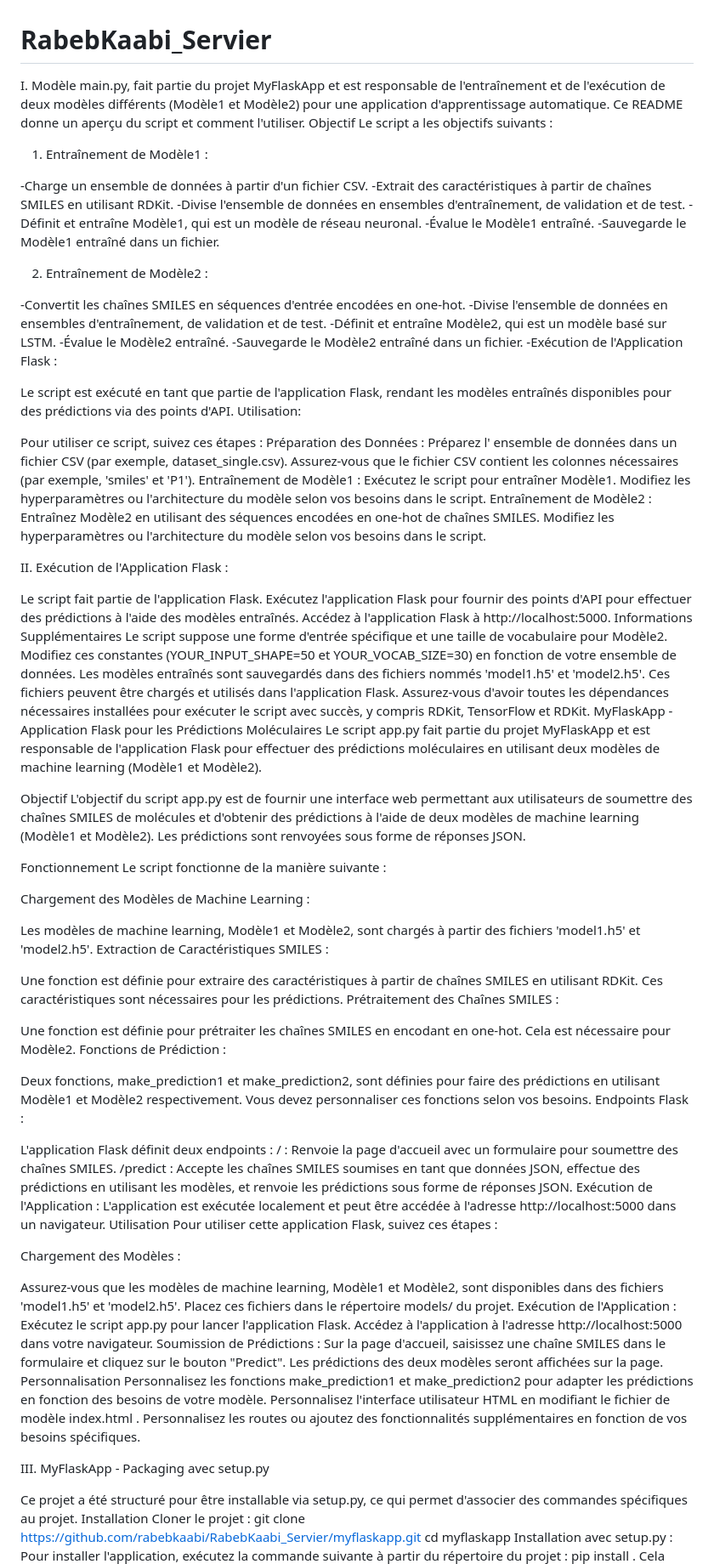
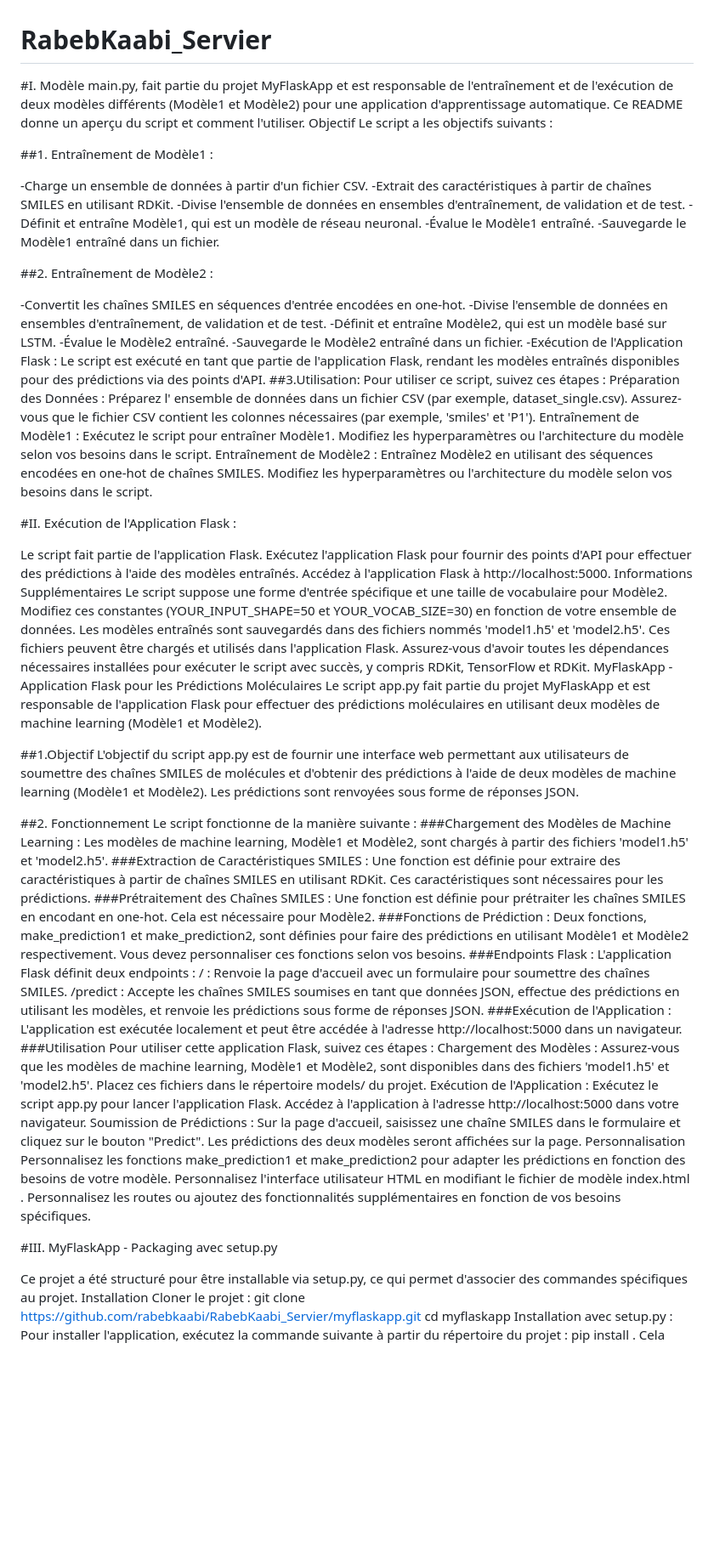
Before and after one commit to rabebkaabi/RabebKaabi_Servier, a Markdown page: README.md, the part around the change printed below. Shown: that part at 85% size. Rendered like a GitHub page; blank space fills up the shorter version.

```diff
--- a/README.md
+++ b/README.md
@@ -1,11 +1,11 @@
 # RabebKaabi_Servier
 
-I. Modèle
+#I. Modèle
 main.py, fait partie du projet MyFlaskApp et est responsable de l'entraînement et de l'exécution de deux modèles différents (Modèle1 et Modèle2) pour une application d'apprentissage automatique. Ce README donne un aperçu du script et comment l'utiliser.
 Objectif
 Le script a les objectifs suivants :
 
-1. Entraînement de Modèle1 :
+##1. Entraînement de Modèle1 :
 
 -Charge un ensemble de données à partir d'un fichier CSV.
 -Extrait des caractéristiques à partir de chaînes SMILES en utilisant RDKit.
@@ -14,7 +14,7 @@ Le script a les objectifs suivants :
 -Évalue le Modèle1 entraîné.
 -Sauvegarde le Modèle1 entraîné dans un fichier.
 
-2. Entraînement de Modèle2 :
+##2. Entraînement de Modèle2 :
 
 -Convertit les chaînes SMILES en séquences d'entrée encodées en one-hot.
 -Divise l'ensemble de données en ensembles d'entraînement, de validation et de test.
@@ -22,10 +22,8 @@ Le script a les objectifs suivants :
 -Évalue le Modèle2 entraîné.
 -Sauvegarde le Modèle2 entraîné dans un fichier.
 -Exécution de l'Application Flask :
-
 Le script est exécuté en tant que partie de l'application Flask, rendant les modèles entraînés disponibles pour des prédictions via des points d'API.
-Utilisation:
-
+##3.Utilisation:
 Pour utiliser ce script, suivez ces étapes :
 Préparation des Données :
 Préparez l' ensemble de données dans un fichier CSV (par exemple, dataset_single.csv).
@@ -37,7 +35,7 @@ Entraînement de Modèle2 :
 Entraînez Modèle2 en utilisant des séquences encodées en one-hot de chaînes SMILES.
 Modifiez les hyperparamètres ou l'architecture du modèle selon vos besoins dans le script.
 
-II. Exécution de l'Application Flask :
+#II. Exécution de l'Application Flask :
 
 Le script fait partie de l'application Flask. Exécutez l'application Flask pour fournir des points d'API pour effectuer des prédictions à l'aide des modèles entraînés.
 Accédez à l'application Flask à http://localhost:5000.
@@ -48,36 +46,28 @@ Assurez-vous d'avoir toutes les dépendances nécessaires installées pour exéc
 MyFlaskApp - Application Flask pour les Prédictions Moléculaires
 Le script app.py fait partie du projet MyFlaskApp et est responsable de l'application Flask pour effectuer des prédictions moléculaires en utilisant deux modèles de machine learning (Modèle1 et Modèle2).
 
-Objectif
+##1.Objectif
 L'objectif du script app.py est de fournir une interface web permettant aux utilisateurs de soumettre des chaînes SMILES de molécules et d'obtenir des prédictions à l'aide de deux modèles de machine learning (Modèle1 et Modèle2). Les prédictions sont renvoyées sous forme de réponses JSON.
 
-Fonctionnement
+##2. Fonctionnement
 Le script fonctionne de la manière suivante :
-
-Chargement des Modèles de Machine Learning :
-
+###Chargement des Modèles de Machine Learning :
 Les modèles de machine learning, Modèle1 et Modèle2, sont chargés à partir des fichiers 'model1.h5' et 'model2.h5'.
-Extraction de Caractéristiques SMILES :
-
+###Extraction de Caractéristiques SMILES :
 Une fonction est définie pour extraire des caractéristiques à partir de chaînes SMILES en utilisant RDKit. Ces caractéristiques sont nécessaires pour les prédictions.
-Prétraitement des Chaînes SMILES :
-
+###Prétraitement des Chaînes SMILES :
 Une fonction est définie pour prétraiter les chaînes SMILES en encodant en one-hot. Cela est nécessaire pour Modèle2.
-Fonctions de Prédiction :
-
+###Fonctions de Prédiction :
 Deux fonctions, make_prediction1 et make_prediction2, sont définies pour faire des prédictions en utilisant Modèle1 et Modèle2 respectivement. Vous devez personnaliser ces fonctions selon vos besoins.
-Endpoints Flask :
-
+###Endpoints Flask :
 L'application Flask définit deux endpoints :
 / : Renvoie la page d'accueil avec un formulaire pour soumettre des chaînes SMILES.
 /predict : Accepte les chaînes SMILES soumises en tant que données JSON, effectue des prédictions en utilisant les modèles, et renvoie les prédictions sous forme de réponses JSON.
-Exécution de l'Application :
+###Exécution de l'Application :
 L'application est exécutée localement et peut être accédée à l'adresse http://localhost:5000 dans un navigateur.
-Utilisation
+###Utilisation
 Pour utiliser cette application Flask, suivez ces étapes :
-
 Chargement des Modèles :
-
 Assurez-vous que les modèles de machine learning, Modèle1 et Modèle2, sont disponibles dans des fichiers 'model1.h5' et 'model2.h5'. Placez ces fichiers dans le répertoire models/ du projet.
 Exécution de l'Application :
 Exécutez le script app.py pour lancer l'application Flask.
@@ -90,7 +80,7 @@ Personnalisez les fonctions make_prediction1 et make_prediction2 pour adapter le
 Personnalisez l'interface utilisateur HTML en modifiant le fichier de modèle index.html .
 Personnalisez les routes ou ajoutez des fonctionnalités supplémentaires en fonction de vos besoins spécifiques.
 
-III. MyFlaskApp - Packaging avec setup.py
+#III. MyFlaskApp - Packaging avec setup.py
 
 Ce projet a été structuré pour être installable via setup.py, ce qui permet d'associer des commandes spécifiques au projet.
 Installation
```
Also changed, not shown: other parts of README.md (+2 -2 lines).
